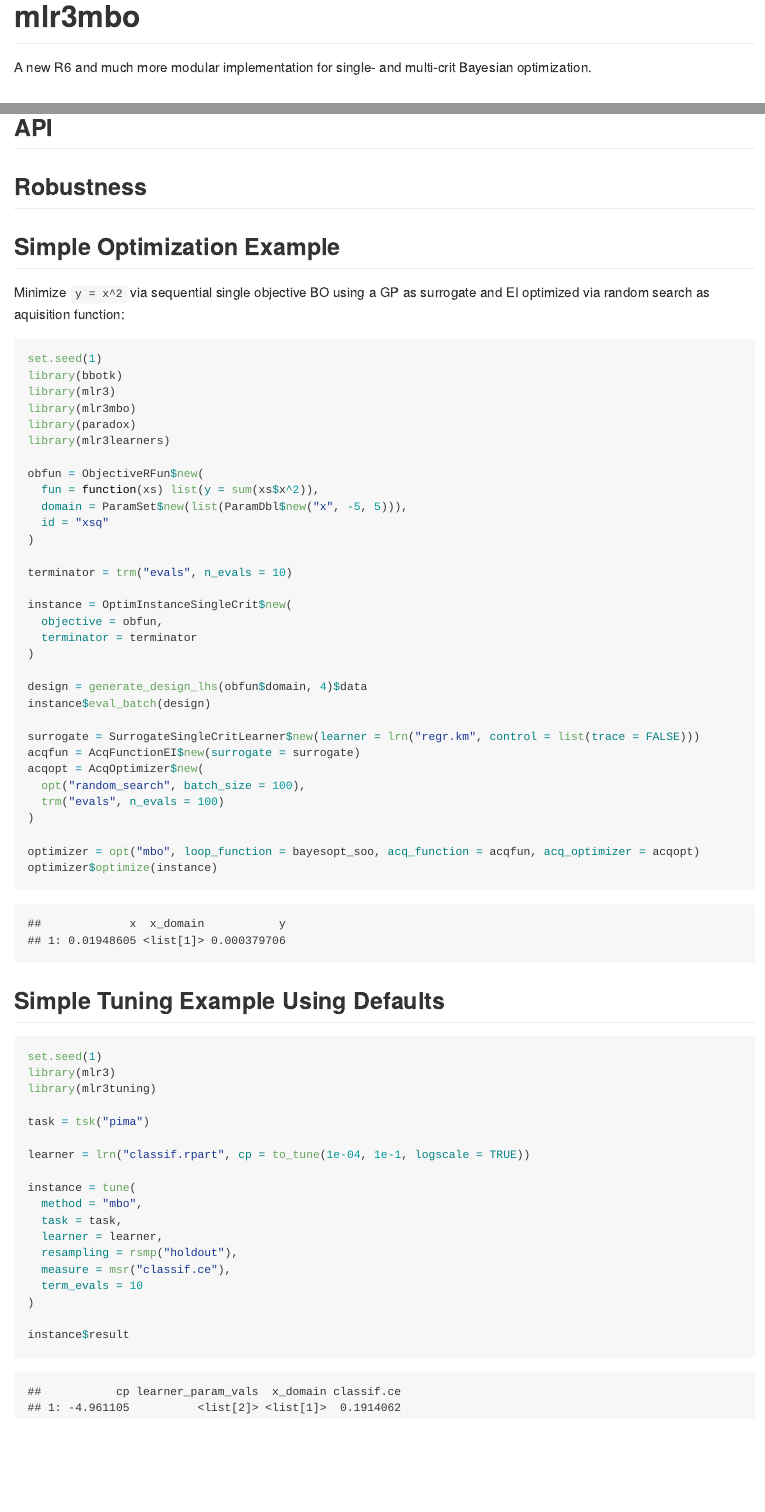
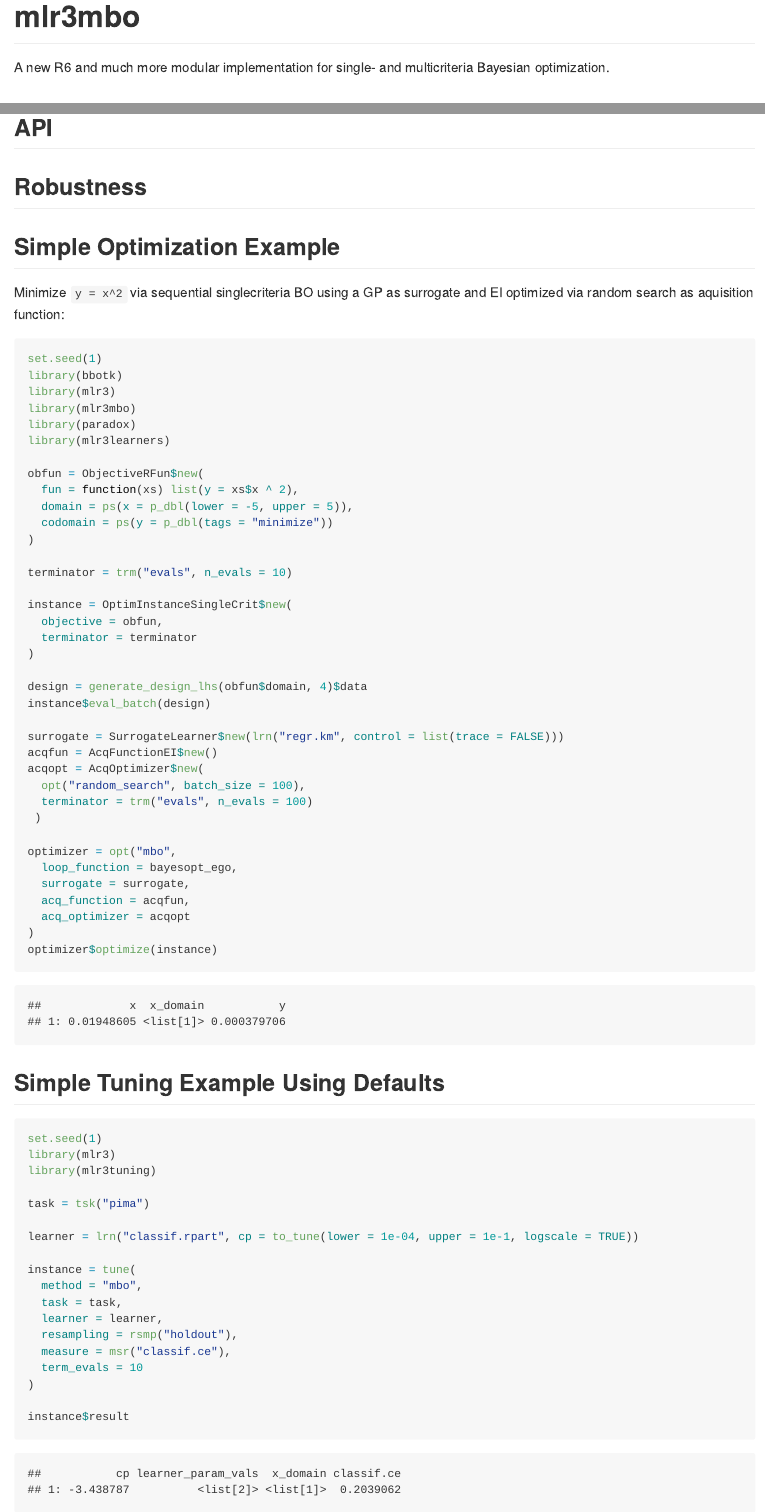
Before and after one commit to mlr-org/mlr3mbo, an R Markdown document (README.Rmd): the page in a window 1100 px wide, from its top, and a second part further down, joined at a grey line. The pictures show the output file README.md that the author committed with the source, drawn offline in the style of GitHub; badge pictures from the web are left out.

Commit message:
small readme changes, orga changes in cre etc.

````diff
--- a/README.Rmd
+++ b/README.Rmd
@@ -10,7 +10,7 @@ lgr::get_logger("bbotk")$set_threshold("warn")
 
 # mlr3mbo
 
-A new R6 and much more modular implementation for single- and multi-crit Bayesian optimization.
+A new R6 and much more modular implementation for single- and multicriteria Bayesian optimization.
 
 <!-- badges: start -->
 [![tic](https://github.com/mlr-org/mlr3mbo/workflows/tic/badge.svg?branch=main)](https://github.com/mlr-org/mlr3mbo/actions)
@@ -42,7 +42,7 @@ See `?mbo_defaults` for more details.
 
 ## Simple Optimization Example
 
-Minimize `y = x^2` via sequential single objective BO using a GP as surrogate and EI optimized via random search as aquisition function:
+Minimize `y = x^2` via sequential singlecriteria BO using a GP as surrogate and EI optimized via random search as aquisition function:
 
 ```{r, message = FALSE}
 set.seed(1)
@@ -53,9 +53,9 @@ library(paradox)
 library(mlr3learners)
 
 obfun = ObjectiveRFun$new(
-  fun = function(xs) list(y = sum(xs$x^2)),
-  domain = ParamSet$new(list(ParamDbl$new("x", -5, 5))),
-  id = "xsq"
+  fun = function(xs) list(y = xs$x ^ 2),
+  domain = ps(x = p_dbl(lower = -5, upper = 5)),
+  codomain = ps(y = p_dbl(tags = "minimize"))
 )
 
 terminator = trm("evals", n_evals = 10)
@@ -68,14 +68,19 @@ instance = OptimInstanceSingleCrit$new(
 design = generate_design_lhs(obfun$domain, 4)$data
 instance$eval_batch(design)
 
-surrogate = SurrogateSingleCritLearner$new(learner = lrn("regr.km", control = list(trace = FALSE)))
-acqfun = AcqFunctionEI$new(surrogate = surrogate)
+surrogate = SurrogateLearner$new(lrn("regr.km", control = list(trace = FALSE)))
+acqfun = AcqFunctionEI$new()
 acqopt = AcqOptimizer$new(
   opt("random_search", batch_size = 100),
-  trm("evals", n_evals = 100)
+  terminator = trm("evals", n_evals = 100)
+ )
+
+optimizer = opt("mbo",
+  loop_function = bayesopt_ego,
+  surrogate = surrogate,
+  acq_function = acqfun,
+  acq_optimizer = acqopt
 )
-
-optimizer = opt("mbo", loop_function = bayesopt_soo, acq_function = acqfun, acq_optimizer = acqopt)
 optimizer$optimize(instance)
 ```
 
@@ -88,7 +93,7 @@ library(mlr3tuning)
 
 task = tsk("pima")
 
-learner = lrn("classif.rpart", cp = to_tune(1e-04, 1e-1, logscale = TRUE))
+learner = lrn("classif.rpart", cp = to_tune(lower = 1e-04, upper = 1e-1, logscale = TRUE))
 
 instance = tune(
   method = "mbo",
````
Also changed, not shown: attic/notes.txt (+38 -0 lines), README.md, README.Rmd (6 more changed lines), 2 other files.
